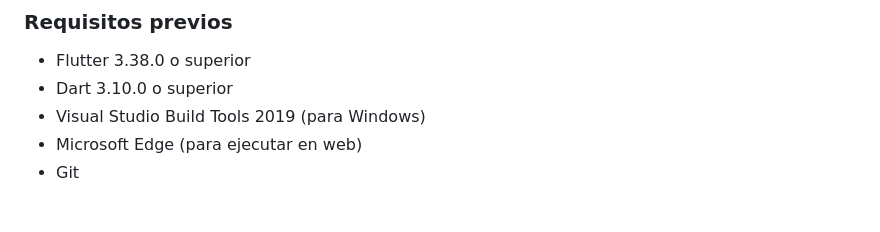
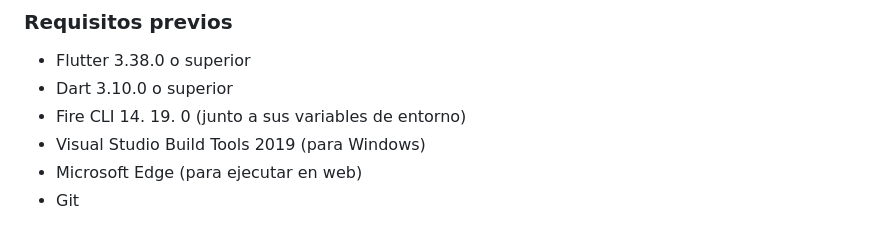
Before and after one commit to IbenFlores/pavo_efectivo, a Markdown page: README.md, the part around the change. GitHub-like rendering.

Commit message:
documentation: Ajustando Fire CLI version en README

```diff
--- a/README.md
+++ b/README.md
@@ -25,6 +25,7 @@ Pavo Efectivo es una aplicación móvil y web que facilita la gestión de finanz
 ### Requisitos previos
 - Flutter 3.38.0 o superior
 - Dart 3.10.0 o superior
+- Fire CLI 14. 19. 0  (junto a sus variables de entorno)
 - Visual Studio Build Tools 2019 (para Windows)
 - Microsoft Edge (para ejecutar en web)
 - Git
```
